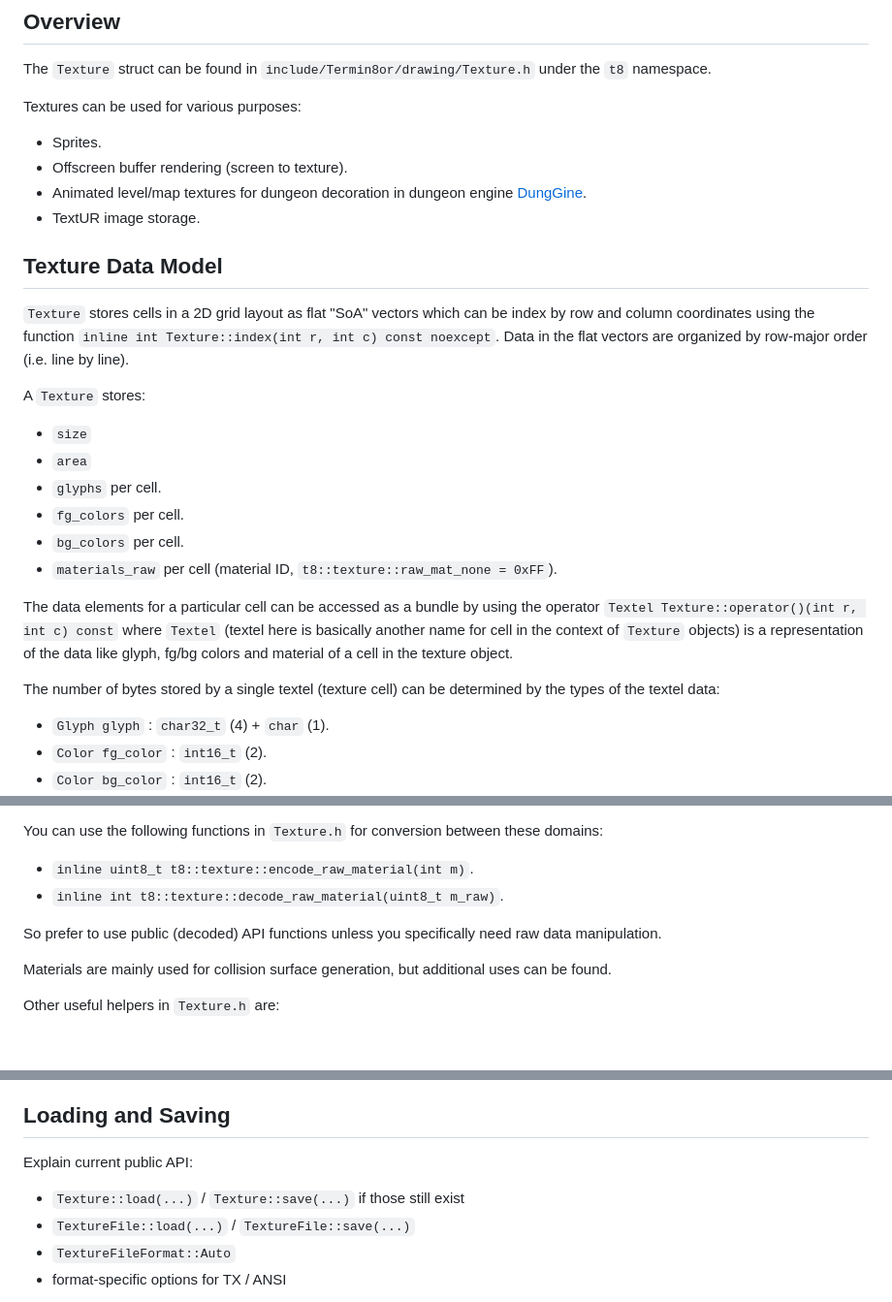
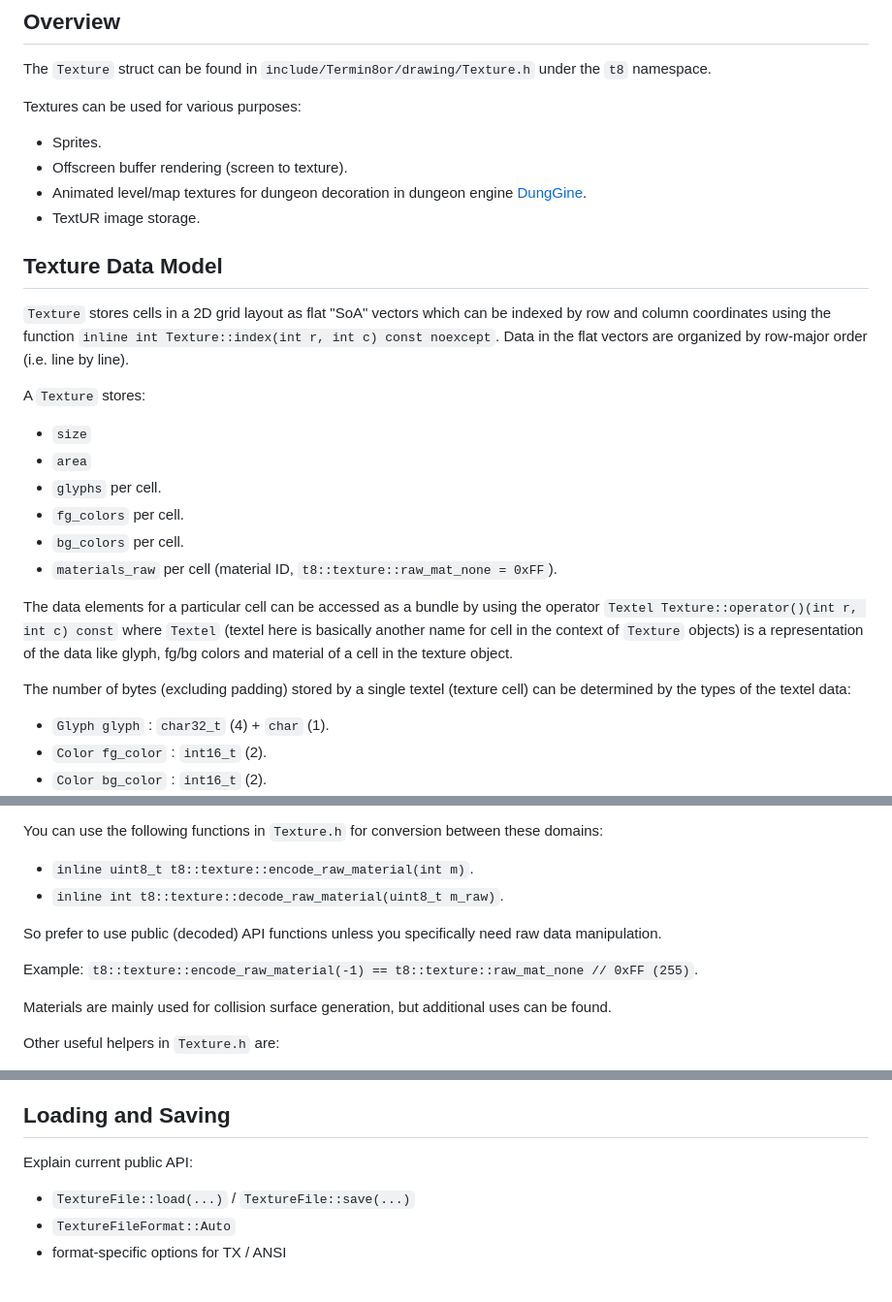
Before and after one commit to razterizer/Termin8or, a Markdown page: docs/TEXTURES.md, 3 parts joined by grey strips. Shown at 97% size. GitHub-like rendering; blank space fills up the shorter version.

Commit message:
TEXTURES.md: Cleanup and typo fixes.

```diff
--- a/docs/TEXTURES.md
+++ b/docs/TEXTURES.md
@@ -12,7 +12,7 @@ Textures can be used for various purposes:
 
 ## Texture Data Model
 
-`Texture` stores cells in a 2D grid layout as flat "SoA" vectors which can be index by row and column coordinates using the function `inline int Texture::index(int r, int c) const noexcept`. Data in the flat vectors are organized by row-major order (i.e. line by line).
+`Texture` stores cells in a 2D grid layout as flat "SoA" vectors which can be indexed by row and column coordinates using the function `inline int Texture::index(int r, int c) const noexcept`. Data in the flat vectors are organized by row-major order (i.e. line by line).
 
 A `Texture` stores:
 - `size`
@@ -24,7 +24,7 @@ A `Texture` stores:
 
 The data elements for a particular cell can be accessed as a bundle by using the operator `Textel Texture::operator()(int r, int c) const` where `Textel` (textel here is basically another name for cell in the context of `Texture` objects) is a representation of the data like glyph, fg/bg colors and material of a cell in the texture object.
 
-The number of bytes stored by a single textel (texture cell) can be determined by the types of the textel data:
+The number of bytes (excluding padding) stored by a single textel (texture cell) can be determined by the types of the textel data:
 * `Glyph glyph` : `char32_t` (4) + `char` (1).
 * `Color fg_color` : `int16_t` (2).
 * `Color bg_color` : `int16_t` (2).
@@ -49,6 +49,8 @@ You can use the following functions in `Texture.h` for conversion between these
 
 So prefer to use public (decoded) API functions unless you specifically need raw data manipulation.
 
+Example: `t8::texture::encode_raw_material(-1) == t8::texture::raw_mat_none // 0xFF (255)`.
+
 Materials are mainly used for collision surface generation, but additional uses can be found.
 
 Other useful helpers in `Texture.h` are:
@@ -69,7 +71,6 @@ Keep examples short.
 ## Loading and Saving
 
 Explain current public API:
-- `Texture::load(...)` / `Texture::save(...)` if those still exist
 - `TextureFile::load(...)` / `TextureFile::save(...)`
 - `TextureFileFormat::Auto`
 - format-specific options for TX / ANSI
```
Also changed, not shown: other parts of docs/TEXTURES.md (+1 -1 lines).
